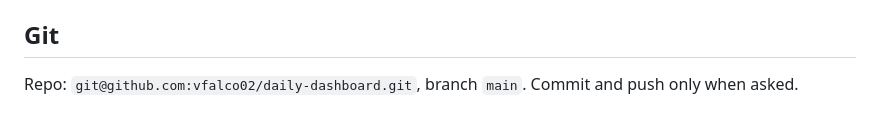
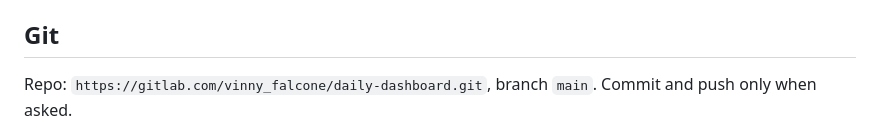
Before and after one commit to vfalco02/daily-dashboard, a Markdown page: CLAUDE.md, the part around the change. Rendered like a GitHub page.

Commit message:
Point repo reference at the GitLab remote
Co-Authored-By: Claude Opus 4.8 <noreply@anthropic.com>

```diff
--- a/CLAUDE.md
+++ b/CLAUDE.md
@@ -67,5 +67,5 @@ Always run `npm run check` before considering a change done.
 
 ## Git
 
-Repo: `git@github.com:vfalco02/daily-dashboard.git`, branch `main`. Commit and push
+Repo: `https://gitlab.com/vinny_falcone/daily-dashboard.git`, branch `main`. Commit and push
 only when asked.
```
